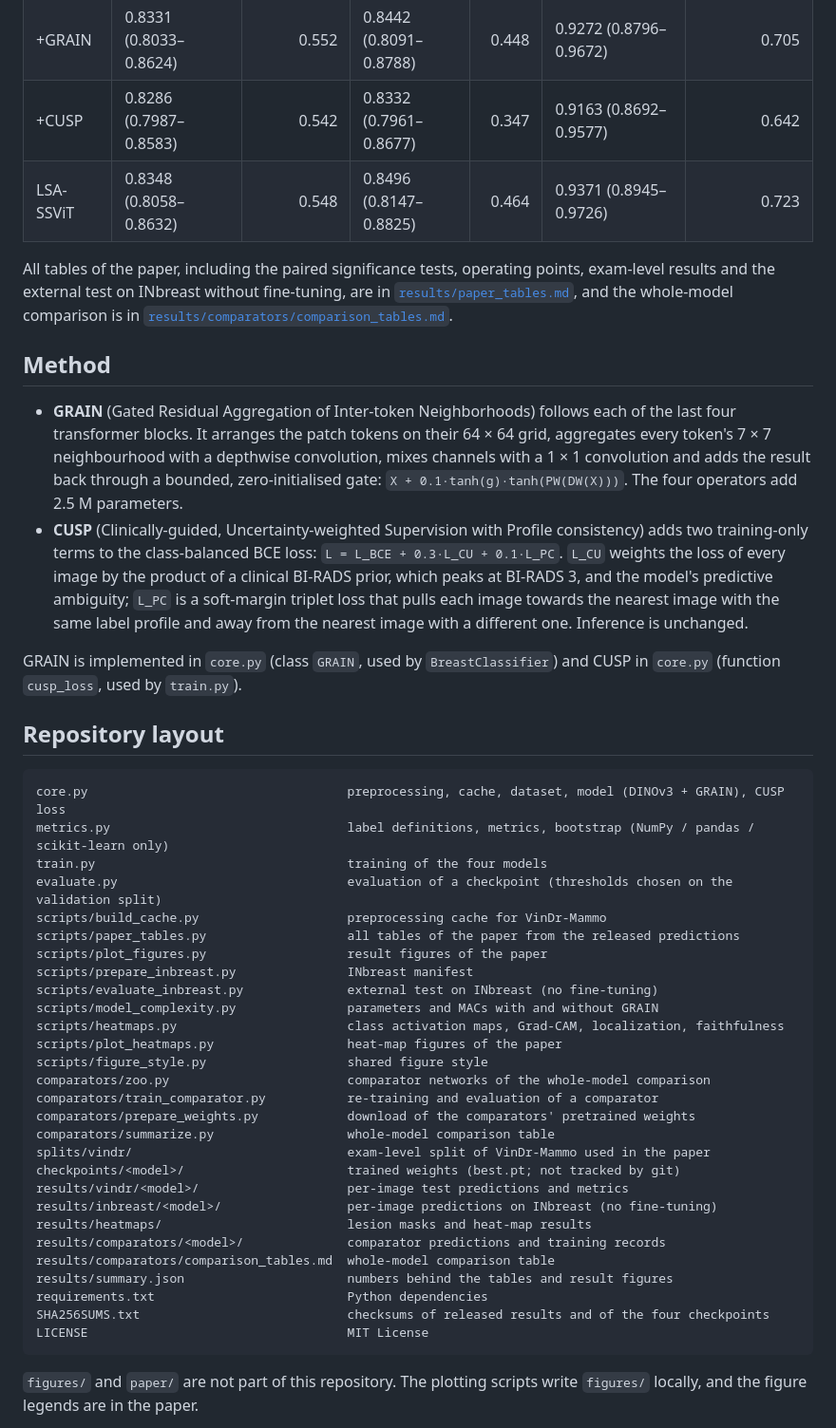
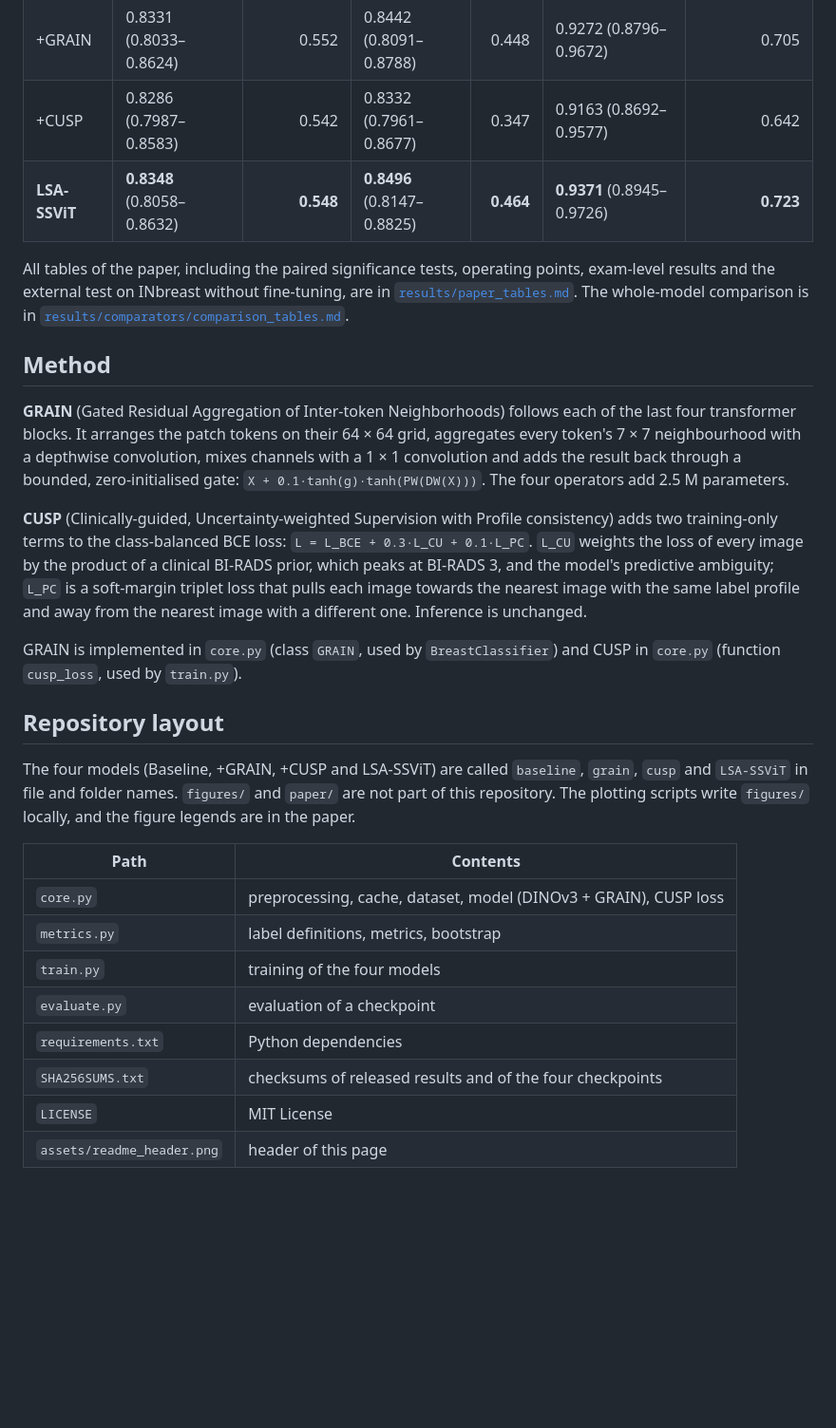
Before and after one commit to 3xiaoshayu/LSA-SSViT, a Markdown page: README.md, the part around one of its changes. Shown at 95% size. Rendered like a GitHub page; blank space fills up the shorter version.

Commit message:
Give the repository page a header and a scannable layout.
Keep the released numbers and commands, and fold the long heat-map notes so the first screen is the result.

````diff
--- a/README.md
+++ b/README.md
@@ -92,49 +131,30 @@ Official VinDr-Mammo test split (1,000 exams, 4,000 images), image level; 95% co
 | Baseline | 0.8123 (0.7810–0.8442) | 0.526 | 0.8215 (0.7826–0.8570) | 0.291 | 0.9176 (0.8688–0.9596) | 0.686 |
 | +GRAIN | 0.8331 (0.8033–0.8624) | 0.552 | 0.8442 (0.8091–0.8788) | 0.448 | 0.9272 (0.8796–0.9672) | 0.705 |
 | +CUSP | 0.8286 (0.7987–0.8583) | 0.542 | 0.8332 (0.7961–0.8677) | 0.347 | 0.9163 (0.8692–0.9577) | 0.642 |
-| LSA-SSViT | 0.8348 (0.8058–0.8632) | 0.548 | 0.8496 (0.8147–0.8825) | 0.464 | 0.9371 (0.8945–0.9726) | 0.723 |
+| **LSA-SSViT** | **0.8348** (0.8058–0.8632) | **0.548** | **0.8496** (0.8147–0.8825) | **0.464** | **0.9371** (0.8945–0.9726) | **0.723** |
 
-All tables of the paper, including the paired significance tests, operating points, exam-level results and the external test on INbreast without fine-tuning, are in [`results/paper_tables.md`](results/paper_tables.md), and the whole-model comparison is in [`results/comparators/comparison_tables.md`](results/comparators/comparison_tables.md).
+All tables of the paper, including the paired significance tests, operating points, exam-level results and the external test on INbreast without fine-tuning, are in [`results/paper_tables.md`](results/paper_tables.md). The whole-model comparison is in [`results/comparators/comparison_tables.md`](results/comparators/comparison_tables.md).
 
 ## Method
 
-- **GRAIN** (Gated Residual Aggregation of Inter-token Neighborhoods) follows each of the last four transformer blocks. It arranges the patch tokens on their 64 × 64 grid, aggregates every token's 7 × 7 neighbourhood with a depthwise convolution, mixes channels with a 1 × 1 convolution and adds the result back through a bounded, zero-initialised gate: `X + 0.1·tanh(g)·tanh(PW(DW(X)))`. The four operators add 2.5 M parameters.
-- **CUSP** (Clinically-guided, Uncertainty-weighted Supervision with Profile consistency) adds two training-only terms to the class-balanced BCE loss: `L = L_BCE + 0.3·L_CU + 0.1·L_PC`. `L_CU` weights the loss of every image by the product of a clinical BI-RADS prior, which peaks at BI-RADS 3, and the model's predictive ambiguity; `L_PC` is a soft-margin triplet loss that pulls each image towards the nearest image with the same label profile and away from the nearest image with a different one. Inference is unchanged.
+**GRAIN** (Gated Residual Aggregation of Inter-token Neighborhoods) follows each of the last four transformer blocks. It arranges the patch tokens on their 64 × 64 grid, aggregates every token's 7 × 7 neighbourhood with a depthwise convolution, mixes channels with a 1 × 1 convolution and adds the result back through a bounded, zero-initialised gate: `X + 0.1·tanh(g)·tanh(PW(DW(X)))`. The four operators add 2.5 M parameters.
+
+**CUSP** (Clinically-guided, Uncertainty-weighted Supervision with Profile consistency) adds two training-only terms to the class-balanced BCE loss: `L = L_BCE + 0.3·L_CU + 0.1·L_PC`. `L_CU` weights the loss of every image by the product of a clinical BI-RADS prior, which peaks at BI-RADS 3, and the model's predictive ambiguity; `L_PC` is a soft-margin triplet loss that pulls each image towards the nearest image with the same label profile and away from the nearest image with a different one. Inference is unchanged.
 
 GRAIN is implemented in `core.py` (class `GRAIN`, used by `BreastClassifier`) and CUSP in `core.py` (function `cusp_loss`, used by `train.py`).
 
 ## Repository layout
 
-```
-core.py                                   preprocessing, cache, dataset, model (DINOv3 + GRAIN), CUSP loss
-metrics.py                                label definitions, metrics, bootstrap (NumPy / pandas / scikit-learn only)
-train.py                                  training of the four models
-evaluate.py                               evaluation of a checkpoint (thresholds chosen on the validation split)
-scripts/build_cache.py                    preprocessing cache for VinDr-Mammo
-scripts/paper_tables.py                   all tables of the paper from the released predictions
-scripts/plot_figures.py                   result figures of the paper
-scripts/prepare_inbreast.py               INbreast manifest
-scripts/evaluate_inbreast.py              external test on INbreast (no fine-tuning)
-scripts/model_complexity.py               parameters and MACs with and without GRAIN
-scripts/heatmaps.py                       class activation maps, Grad-CAM, localization, faithfulness
-scripts/plot_heatmaps.py                  heat-map figures of the paper
-scripts/figure_style.py                   shared figure style
-comparators/zoo.py                        comparator networks of the whole-model comparison
-comparators/train_comparator.py           re-training and evaluation of a comparator
-comparators/prepare_weights.py            download of the comparators' pretrained weights
-comparators/summarize.py                  whole-model comparison table
-splits/vindr/                             exam-level split of VinDr-Mammo used in the paper
-checkpoints/<model>/                      trained weights (best.pt; not tracked by git)
-results/vindr/<model>/                    per-image test predictions and metrics
-results/inbreast/<model>/                 per-image predictions on INbreast (no fine-tuning)
-results/heatmaps/                         lesion masks and heat-map results
-results/comparators/<model>/              comparator predictions and training records
-results/comparators/comparison_tables.md  whole-model comparison table
-results/summary.json                      numbers behind the tables and result figures
-requirements.txt                          Python dependencies
-SHA256SUMS.txt                            checksums of released results and of the four checkpoints
-LICENSE                                   MIT License
-```
+The four models (Baseline, +GRAIN, +CUSP and LSA-SSViT) are called `baseline`, `grain`, `cusp` and `LSA-SSViT` in file and folder names. `figures/` and `paper/` are not part of this repository. The plotting scripts write `figures/` locally, and the figure legends are in the paper.
 
-`figures/` and `paper/` are not part of this repository. The plotting scripts write `figures/` locally, and the figure legends are in the paper.
+| Path | Contents |
+| --- | --- |
+| `core.py` | preprocessing, cache, dataset, model (DINOv3 + GRAIN), CUSP loss |
+| `metrics.py` | label definitions, metrics, bootstrap |
+| `train.py` | training of the four models |
+| `evaluate.py` | evaluation of a checkpoint |
+| `requirements.txt` | Python dependencies |
+| `SHA256SUMS.txt` | checksums of released results and of the four checkpoints |
+| `LICENSE` | MIT License |
+| `assets/readme_header.png` | header of this page |
 
````
Also changed, not shown: other parts of README.md (+102 -21 lines), assets/readme_header.png (added).
